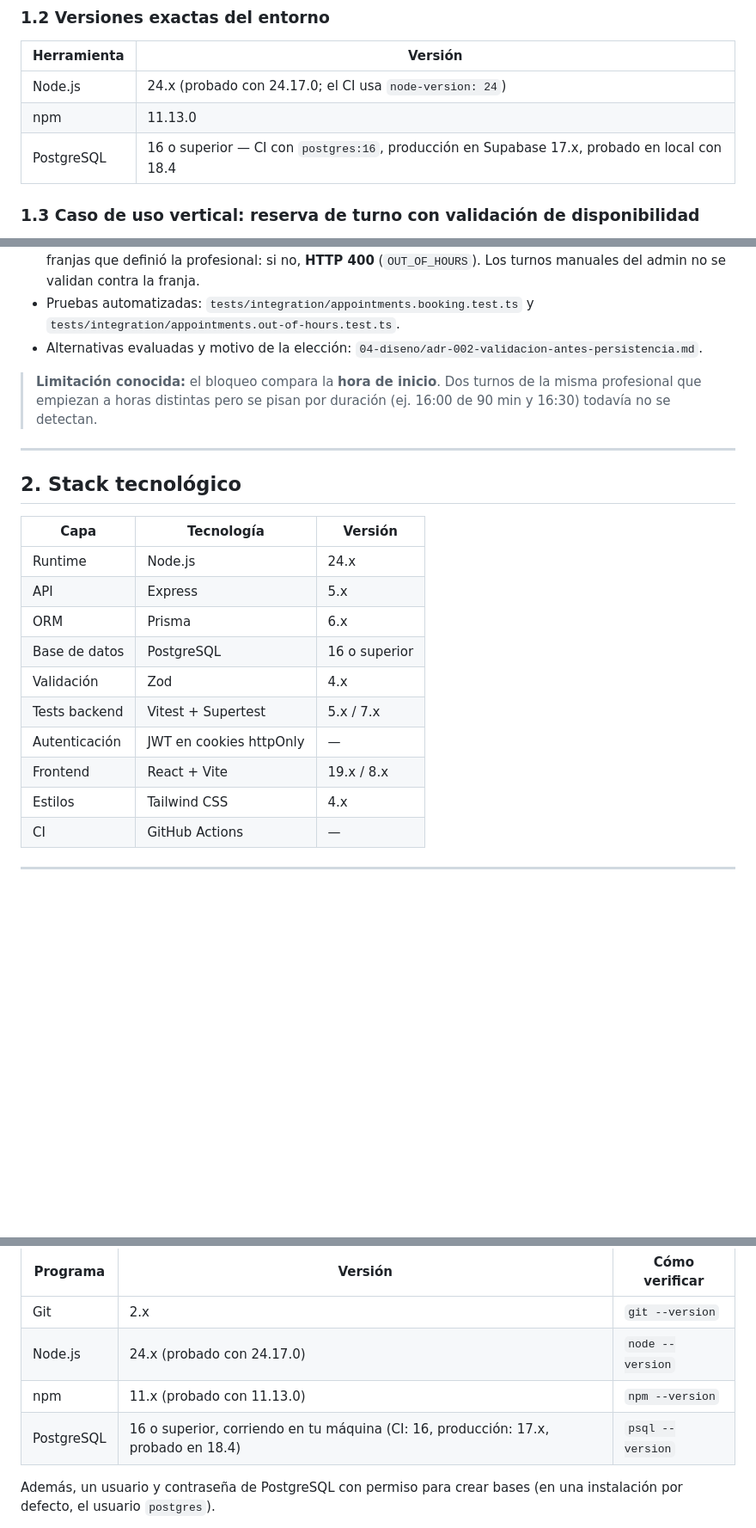
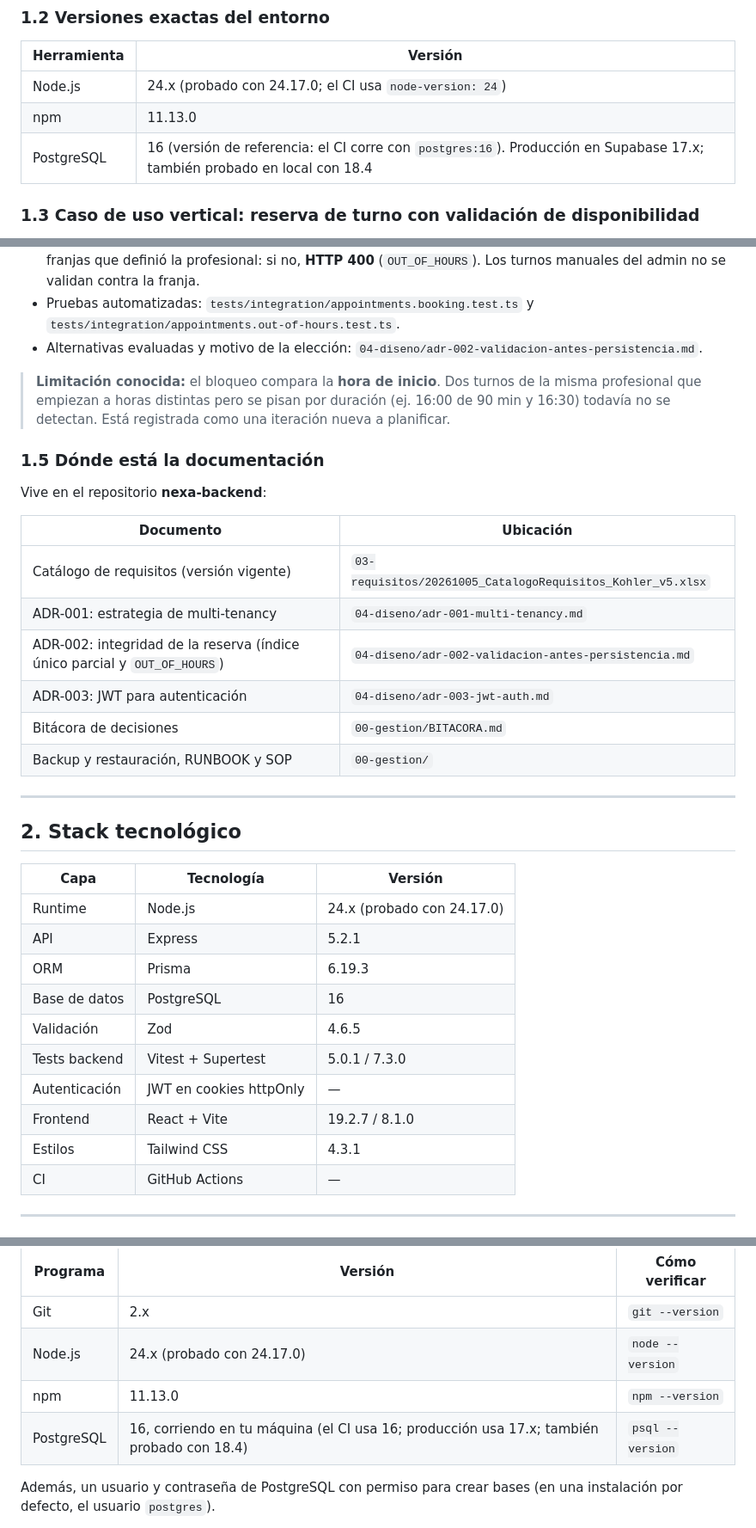
Before and after one commit to emilykohler12/nexa-backend, a Markdown page: README.md, 3 parts joined by grey strips. Shown at 86% size. GitHub-like rendering; blank space fills up the shorter version.

Commit message:
README: versiones exactas, documentación y cifras de IA al día
- PostgreSQL 16 (sin "o superior"), npm 11.13.0 y versiones exactas del stack
  (Express 5.2.1, Prisma 6.19.3, Zod 4.6.5, Vitest 5.0.1, Supertest 7.3.0,
  React 19.2.7, Vite 8.1.0, Tailwind 4.3.1)
- Sección 1.5: dónde está el catálogo v5, los ADR y la bitácora
- Sección 8: cifras recalculadas con git log, incluye Claude Sonnet 5.5

```diff
--- a/README.md
+++ b/README.md
@@ -29,7 +29,7 @@ El sistema está dividido en dos repositorios que se clonan uno al lado del otro
 |---|---|
 | Node.js | 24.x (probado con 24.17.0; el CI usa `node-version: 24`) |
 | npm | 11.13.0 |
-| PostgreSQL | 16 o superior — CI con `postgres:16`, producción en Supabase 17.x, probado en local con 18.4 |
+| PostgreSQL | 16 (versión de referencia: el CI corre con `postgres:16`). Producción en Supabase 17.x; también probado en local con 18.4 |
 
 ### 1.3 Caso de uso vertical: reserva de turno con validación de disponibilidad
 
@@ -54,7 +54,20 @@ La disponibilidad se garantiza en el **backend**, no solo en la interfaz:
 - Pruebas automatizadas: `tests/integration/appointments.booking.test.ts` y `tests/integration/appointments.out-of-hours.test.ts`.
 - Alternativas evaluadas y motivo de la elección: `04-diseno/adr-002-validacion-antes-persistencia.md`.
 
-> **Limitación conocida:** el bloqueo compara la **hora de inicio**. Dos turnos de la misma profesional que empiezan a horas distintas pero se pisan por duración (ej. 16:00 de 90 min y 16:30) todavía no se detectan.
+> **Limitación conocida:** el bloqueo compara la **hora de inicio**. Dos turnos de la misma profesional que empiezan a horas distintas pero se pisan por duración (ej. 16:00 de 90 min y 16:30) todavía no se detectan. Está registrada como una iteración nueva a planificar.
+
+### 1.5 Dónde está la documentación
+
+Vive en el repositorio **nexa-backend**:
+
+| Documento | Ubicación |
+|---|---|
+| Catálogo de requisitos (versión vigente) | `03-requisitos/20261005_CatalogoRequisitos_Kohler_v5.xlsx` |
+| ADR-001: estrategia de multi-tenancy | `04-diseno/adr-001-multi-tenancy.md` |
+| ADR-002: integridad de la reserva (índice único parcial y `OUT_OF_HOURS`) | `04-diseno/adr-002-validacion-antes-persistencia.md` |
+| ADR-003: JWT para autenticación | `04-diseno/adr-003-jwt-auth.md` |
+| Bitácora de decisiones | `00-gestion/BITACORA.md` |
+| Backup y restauración, RUNBOOK y SOP | `00-gestion/` |
 
 ---
 
@@ -62,15 +75,15 @@ La disponibilidad se garantiza en el **backend**, no solo en la interfaz:
 
 | Capa | Tecnología | Versión |
 |---|---|---|
-| Runtime | Node.js | 24.x |
-| API | Express | 5.x |
-| ORM | Prisma | 6.x |
-| Base de datos | PostgreSQL | 16 o superior |
-| Validación | Zod | 4.x |
-| Tests backend | Vitest + Supertest | 5.x / 7.x |
+| Runtime | Node.js | 24.x (probado con 24.17.0) |
+| API | Express | 5.2.1 |
+| ORM | Prisma | 6.19.3 |
+| Base de datos | PostgreSQL | 16 |
+| Validación | Zod | 4.6.5 |
+| Tests backend | Vitest + Supertest | 5.0.1 / 7.3.0 |
 | Autenticación | JWT en cookies httpOnly | — |
-| Frontend | React + Vite | 19.x / 8.x |
-| Estilos | Tailwind CSS | 4.x |
+| Frontend | React + Vite | 19.2.7 / 8.1.0 |
+| Estilos | Tailwind CSS | 4.3.1 |
 | CI | GitHub Actions | — |
 
 ---
@@ -83,8 +96,8 @@ Funciona en Windows, macOS y Linux. Necesitás tener instalado:
 |---|---|---|
 | Git | 2.x | `git --version` |
 | Node.js | 24.x (probado con 24.17.0) | `node --version` |
-| npm | 11.x (probado con 11.13.0) | `npm --version` |
-| PostgreSQL | 16 o superior, corriendo en tu máquina (CI: 16, producción: 17.x, probado en 18.4) | `psql --version` |
+| npm | 11.13.0 | `npm --version` |
+| PostgreSQL | 16, corriendo en tu máquina (el CI usa 16; producción usa 17.x; también probado con 18.4) | `psql --version` |
 
 Además, un usuario y contraseña de PostgreSQL con permiso para crear bases (en una instalación por defecto, el usuario `postgres`).
 
```
Also changed, not shown: other parts of README.md (+9 -8 lines).
